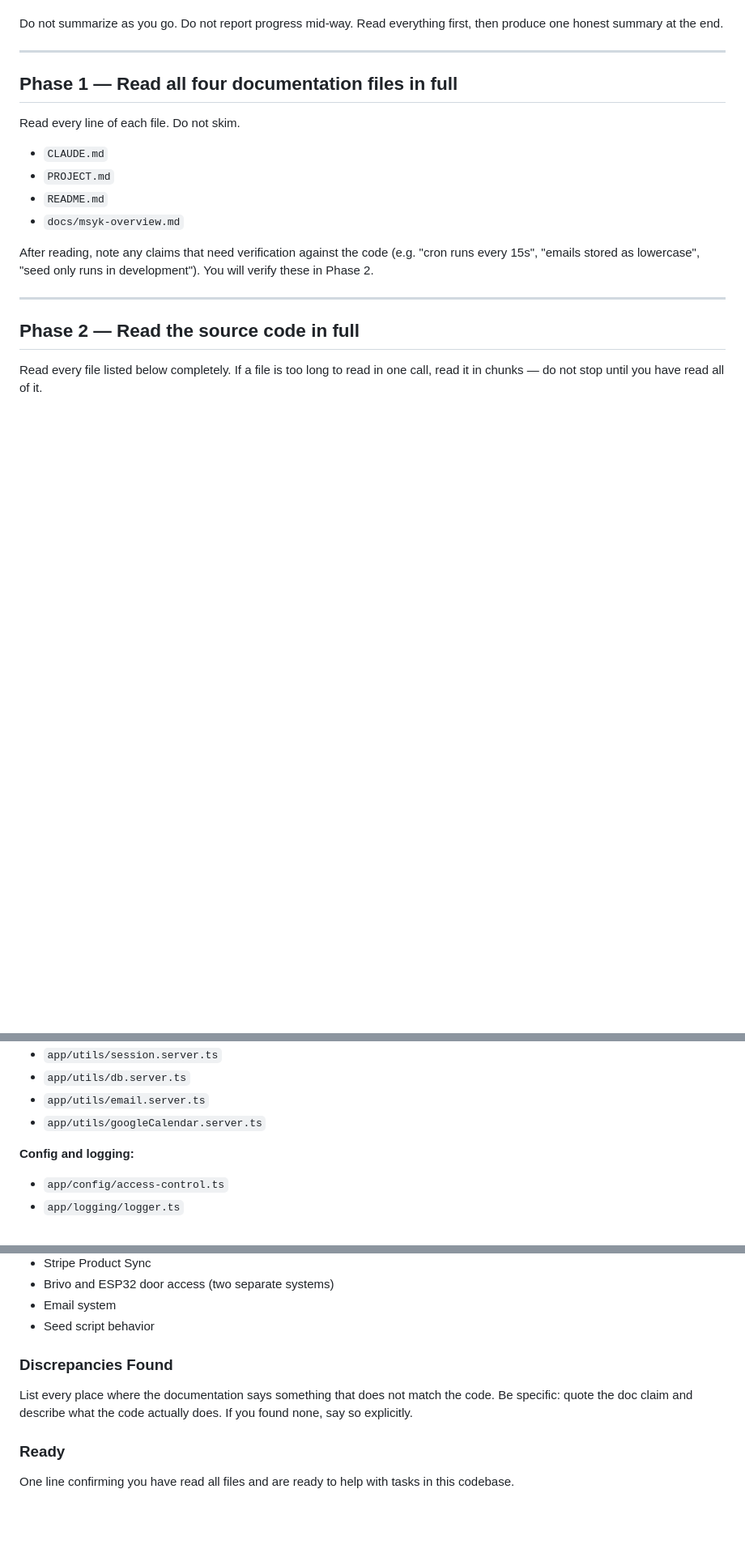
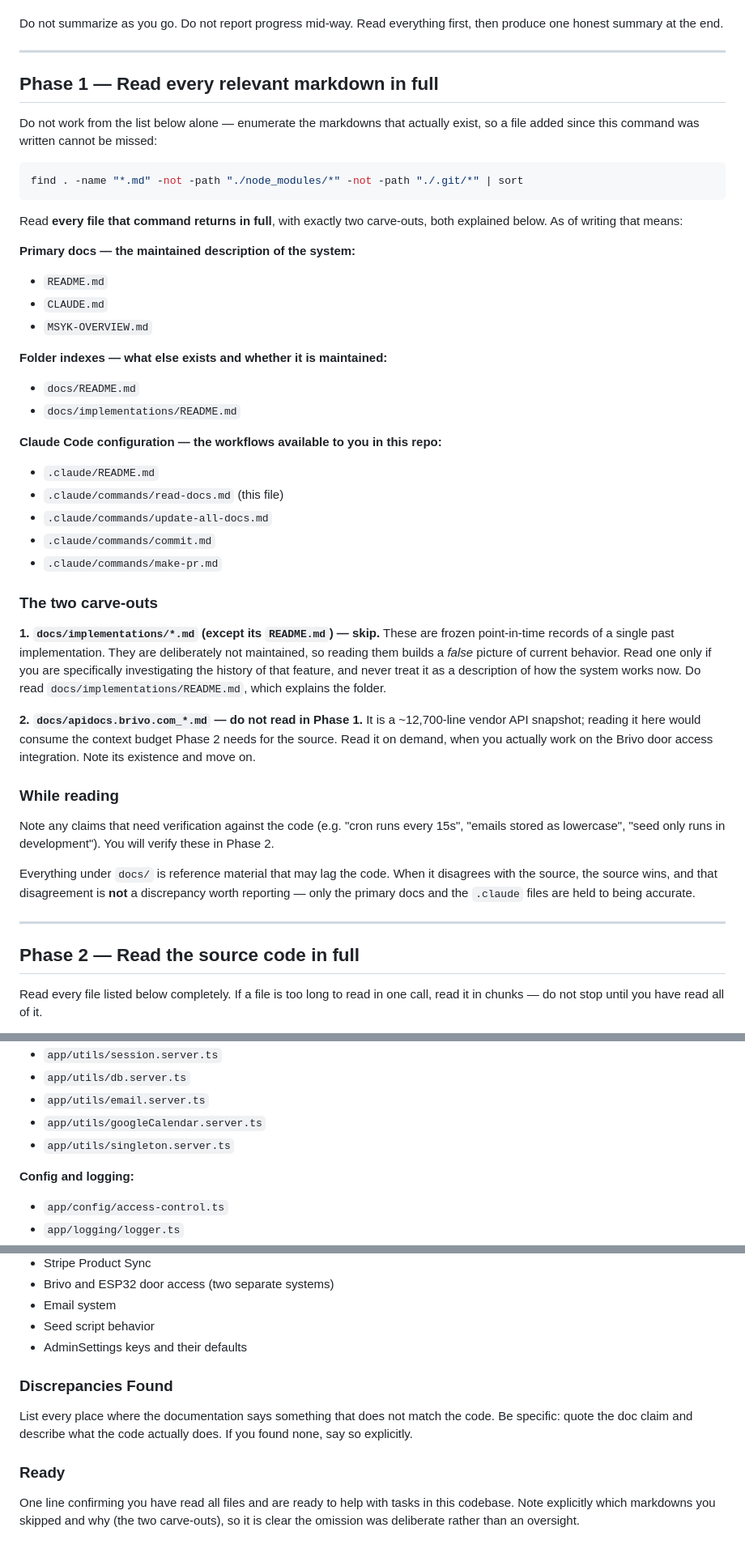
Before and after one commit to University-of-British-Columbia-Okanagan/MSYK_Membership, a Markdown page: .claude/commands/read-docs.md, 3 parts joined by grey strips. Shown at 81% size. Rendered like a GitHub page; blank space fills up the shorter version.

Commit message:
chore: widen read-docs to all maintained markdowns

````diff
--- a/.claude/commands/read-docs.md
+++ b/.claude/commands/read-docs.md
@@ -4,16 +4,43 @@ Do not summarize as you go. Do not report progress mid-way. Read everything firs
 
 ---
 
-## Phase 1 — Read all four documentation files in full
+## Phase 1 — Read every relevant markdown in full
 
-Read every line of each file. Do not skim.
+Do not work from the list below alone — enumerate the markdowns that actually exist, so a file added since this command was written cannot be missed:
 
+```bash
+find . -name "*.md" -not -path "./node_modules/*" -not -path "./.git/*" | sort
+```
+
+Read **every file that command returns in full**, with exactly two carve-outs, both explained below. As of writing that means:
+
+**Primary docs — the maintained description of the system:**
+- `README.md`
 - `CLAUDE.md`
-- `PROJECT.md`
-- `README.md`
-- `docs/msyk-overview.md`
+- `MSYK-OVERVIEW.md`
 
-After reading, note any claims that need verification against the code (e.g. "cron runs every 15s", "emails stored as lowercase", "seed only runs in development"). You will verify these in Phase 2.
+**Folder indexes — what else exists and whether it is maintained:**
+- `docs/README.md`
+- `docs/implementations/README.md`
+
+**Claude Code configuration — the workflows available to you in this repo:**
+- `.claude/README.md`
+- `.claude/commands/read-docs.md` (this file)
+- `.claude/commands/update-all-docs.md`
+- `.claude/commands/commit.md`
+- `.claude/commands/make-pr.md`
+
+### The two carve-outs
+
+**1. `docs/implementations/*.md` (except its `README.md`) — skip.** These are frozen point-in-time records of a single past implementation. They are deliberately not maintained, so reading them builds a *false* picture of current behavior. Read one only if you are specifically investigating the history of that feature, and never treat it as a description of how the system works now. Do read `docs/implementations/README.md`, which explains the folder.
+
+**2. `docs/apidocs.brivo.com_*.md` — do not read in Phase 1.** It is a ~12,700-line vendor API snapshot; reading it here would consume the context budget Phase 2 needs for the source. Read it on demand, when you actually work on the Brivo door access integration. Note its existence and move on.
+
+### While reading
+
+Note any claims that need verification against the code (e.g. "cron runs every 15s", "emails stored as lowercase", "seed only runs in development"). You will verify these in Phase 2.
+
+Everything under `docs/` is reference material that may lag the code. When it disagrees with the source, the source wins, and that disagreement is **not** a discrepancy worth reporting — only the primary docs and the `.claude` files are held to being accurate.
 
 ---
 
@@ -46,6 +73,7 @@ Read every file listed below completely. If a file is too long to read in one ca
 - `app/utils/db.server.ts`
 - `app/utils/email.server.ts`
 - `app/utils/googleCalendar.server.ts`
+- `app/utils/singleton.server.ts`
 
 **Config and logging:**
 - `app/config/access-control.ts`
@@ -111,9 +149,10 @@ A concise but complete summary of how the system actually works, based on what y
 - Brivo and ESP32 door access (two separate systems)
 - Email system
 - Seed script behavior
+- AdminSettings keys and their defaults
 
 ### Discrepancies Found
 List every place where the documentation says something that does not match the code. Be specific: quote the doc claim and describe what the code actually does. If you found none, say so explicitly.
 
 ### Ready
-One line confirming you have read all files and are ready to help with tasks in this codebase.
+One line confirming you have read all files and are ready to help with tasks in this codebase. Note explicitly which markdowns you skipped and why (the two carve-outs), so it is clear the omission was deliberate rather than an oversight.
````
Also changed, not shown: other parts of .claude/commands/read-docs.md (+12 -2 lines).
